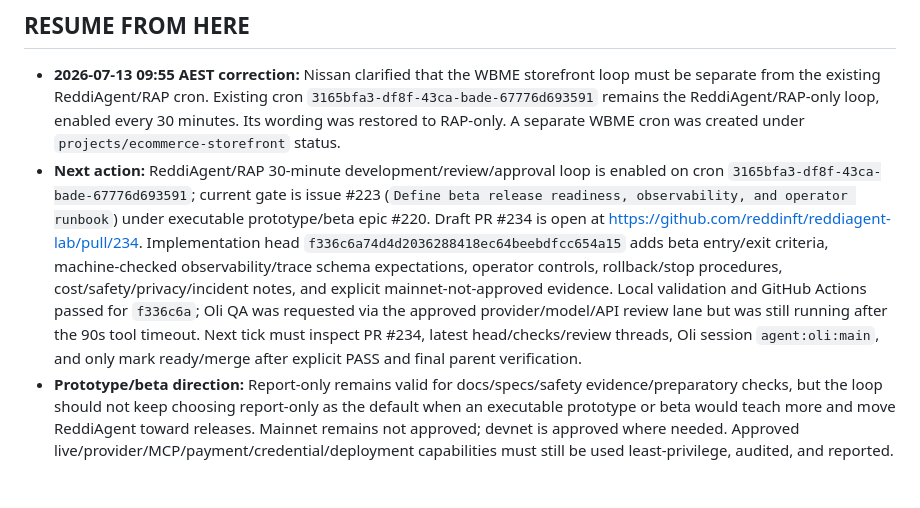
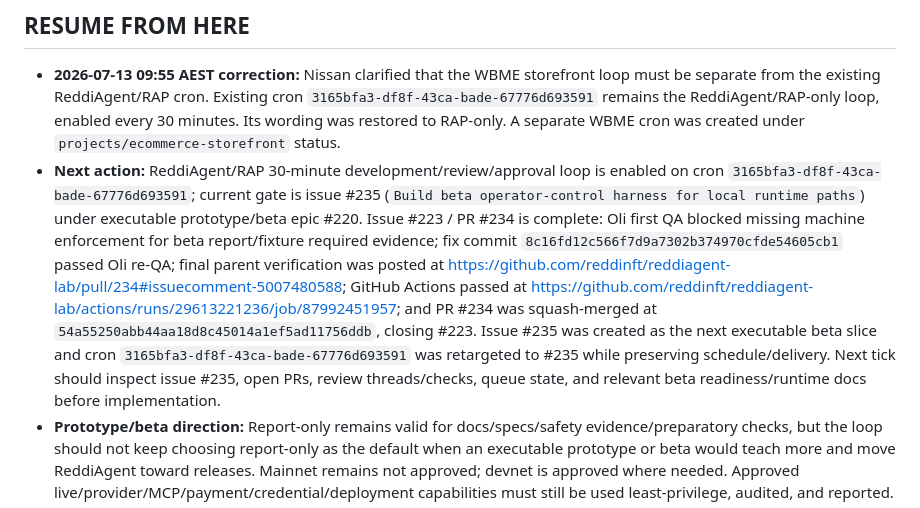
Before and after one commit to nissan/reddiagent-lab, a Markdown page: STATUS.md, the part around one of its changes. Drawn GitHub-style; blank space fills up the shorter version.

Commit message:
Retarget ReddiAgent loop to beta operator controls

```diff
--- a/STATUS.md
+++ b/STATUS.md
@@ -4,7 +4,7 @@ _Last updated: 2026-07-18 06:58 AEST by Loki_
 ## RESUME FROM HERE
 
 - **2026-07-13 09:55 AEST correction:** Nissan clarified that the WBME storefront loop must be separate from the existing ReddiAgent/RAP cron. Existing cron `3165bfa3-df8f-43ca-bade-67776d693591` remains the ReddiAgent/RAP-only loop, enabled every 30 minutes. Its wording was restored to RAP-only. A separate WBME cron was created under `projects/ecommerce-storefront` status.
-- **Next action:** ReddiAgent/RAP 30-minute development/review/approval loop is enabled on cron `3165bfa3-df8f-43ca-bade-67776d693591`; current gate is issue #223 (`Define beta release readiness, observability, and operator runbook`) under executable prototype/beta epic #220. Draft PR #234 is open at https://github.com/reddinft/reddiagent-lab/pull/234. Implementation head `f336c6a74d4d2036288418ec64beebdfcc654a15` adds beta entry/exit criteria, machine-checked observability/trace schema expectations, operator controls, rollback/stop procedures, cost/safety/privacy/incident notes, and explicit mainnet-not-approved evidence. Local validation and GitHub Actions passed for `f336c6a`; Oli QA was requested via the approved provider/model/API review lane but was still running after the 90s tool timeout. Next tick must inspect PR #234, latest head/checks/review threads, Oli session `agent:oli:main`, and only mark ready/merge after explicit PASS and final parent verification.
+- **Next action:** ReddiAgent/RAP 30-minute development/review/approval loop is enabled on cron `3165bfa3-df8f-43ca-bade-67776d693591`; current gate is issue #235 (`Build beta operator-control harness for local runtime paths`) under executable prototype/beta epic #220. Issue #223 / PR #234 is complete: Oli first QA blocked missing machine enforcement for beta report/fixture required evidence; fix commit `8c16fd12c566f7d9a7302b374970cfde54605cb1` passed Oli re-QA; final parent verification was posted at https://github.com/reddinft/reddiagent-lab/pull/234#issuecomment-5007480588; GitHub Actions passed at https://github.com/reddinft/reddiagent-lab/actions/runs/29613221236/job/87992451957; and PR #234 was squash-merged at `54a55250abb44aa18d8c45014a1ef5ad11756ddb`, closing #223. Issue #235 was created as the next executable beta slice and cron `3165bfa3-df8f-43ca-bade-67776d693591` was retargeted to #235 while preserving schedule/delivery. Next tick should inspect issue #235, open PRs, review threads/checks, queue state, and relevant beta readiness/runtime docs before implementation.
 - **Prototype/beta direction:** Report-only remains valid for docs/specs/safety evidence/preparatory checks, but the loop should not keep choosing report-only as the default when an executable prototype or beta would teach more and move ReddiAgent toward releases. Mainnet remains not approved; devnet is approved where needed. Approved live/provider/MCP/payment/credential/deployment capabilities must still be used least-privilege, audited, and reported.
 - **Approval state:** Nissan approved the previously listed human approval blockers at 2026-07-17 16:07 AEST in OC - ReddiAgent, then clarified at 2026-07-17 16:08 AEST that mainnet deployment/runs remain **not approved**; devnet deployment/runs are approved. Approved categories include live runtime activation, live MCP server resolution/invocation, provider/model/API calls, local model endpoint probing, wallet/facilitator/payment rail/settlement access, credential lookup/access/storage, production gateway/deployment mutation except mainnet deployment/runs, public docs publishing/deployment, universal password selection/storage, npm/package publishing, live devnet runs, external spend, irreversible/destructive cleanup, and unclear work outside static/report-only repo scope. Use only when a queued ReddiAgent task requires it, prefer static/local/free/dry-run paths where sufficient, use least privilege, avoid exposing secrets/sensitive payloads, preserve audit evidence, and report any live/external/paid/destructive action in Telegram and STATUS/memory. If an action is unbounded, materially costly, legally risky, privacy-risky, or involves mainnet, pause and ask Nissan again.
 - **Waiting on:** Nissan to accept the admin collaborator invite if GitHub requires acceptance. Nissan may later choose whether the repo should remain under reddinft or move to an org/user namespace.
```
Also changed, not shown: other parts of STATUS.md (+2 -2 lines).
